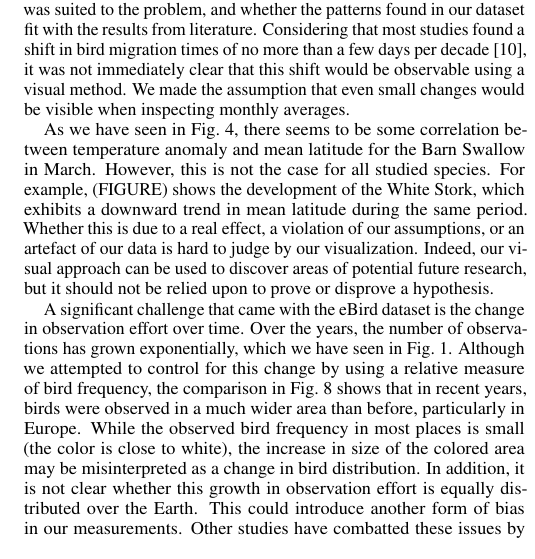
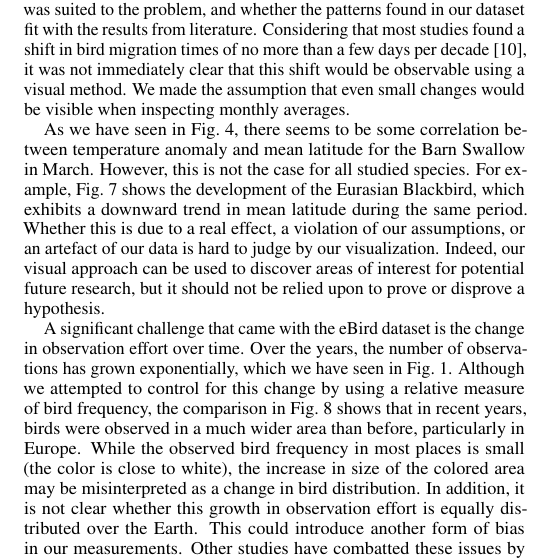
Before and after one commit to nimobeeren/2IMV20, a LaTeX document (InfoVis/docs/main.tex): part of one column of page 5 of 6, cut so that both start at the same text. Compiled offline with pdfLaTeX.

Commit message:
fix missing figure reference

```diff
--- a/InfoVis/docs/main.tex
+++ b/InfoVis/docs/main.tex
@@ -371,7 +371,7 @@ To compare the response to temperature changes of different bird species, we rec
 
 After implementing the designed visualization and using it to perform the defined tasks, we can assess how well our chosen visual encoding was suited to the problem, and whether the patterns found in our dataset fit with the results from literature. Considering that most studies found a shift in bird migration times of no more than a few days per decade \cite{cotton2003avian}, it was not immediately clear that this shift would be observable using a visual method. We made the assumption that even small changes would be visible when inspecting monthly averages.
 
-As we have seen in \autoref{fig:march86-16-graph}, there seems to be some correlation between temperature anomaly and mean latitude for the Barn Swallow in March. However, this is not the case for all studied species. For example, (FIGURE) shows the development of the White Stork, which exhibits a downward trend in mean latitude during the same period. Whether this is due to a real effect, a violation of our assumptions, or an artefact of our data is hard to judge by our visualization. Indeed, our visual approach can be used to discover areas of potential future research, but it should not be relied upon to prove or disprove a hypothesis.
+As we have seen in \autoref{fig:march86-16-graph}, there seems to be some correlation between temperature anomaly and mean latitude for the Barn Swallow in March. However, this is not the case for all studied species. For example, \autoref{fig:march86-16-graph-eurbla} shows the development of the Eurasian Blackbird, which exhibits a downward trend in mean latitude during the same period. Whether this is due to a real effect, a violation of our assumptions, or an artefact of our data is hard to judge by our visualization. Indeed, our visual approach can be used to discover areas of interest for potential future research, but it should not be relied upon to prove or disprove a hypothesis.
 
 \begin{figure}[t]
   \centering
```
